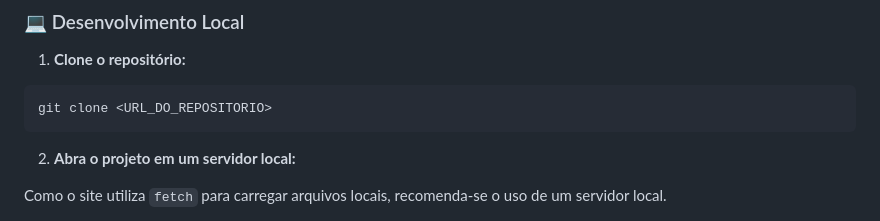
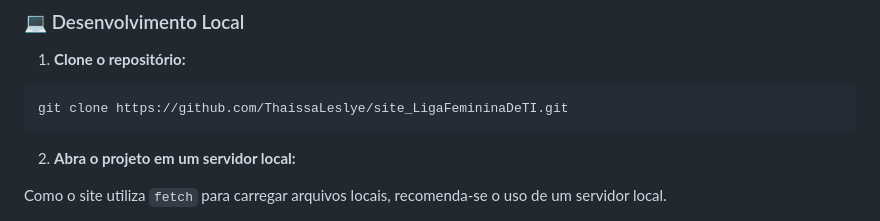
Before and after one commit to ThaissaLeslye/site_LigaFemininaDeTI, a Markdown page: readme.md, the part around the change printed below. Drawn GitHub-style.

````diff
--- a/readme.md
+++ b/readme.md
@@ -124,7 +124,7 @@ https://<seu-usuario>.github.io/<nome-do-repositorio>/
 1. **Clone o repositório:**
 
 ```bash
-git clone <URL_DO_REPOSITORIO>
+git clone https://github.com/ThaissaLeslye/site_LigaFemininaDeTI.git
 ```
 
 2. **Abra o projeto em um servidor local:**
````
Also changed, not shown: other parts of readme.md (+1 -1 lines).
